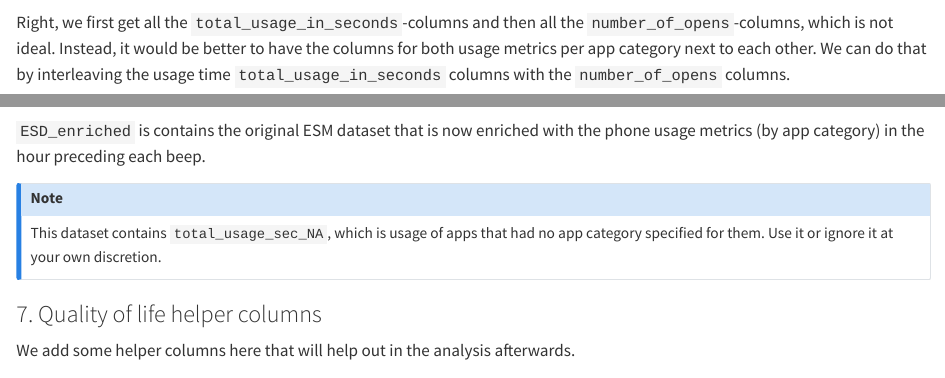
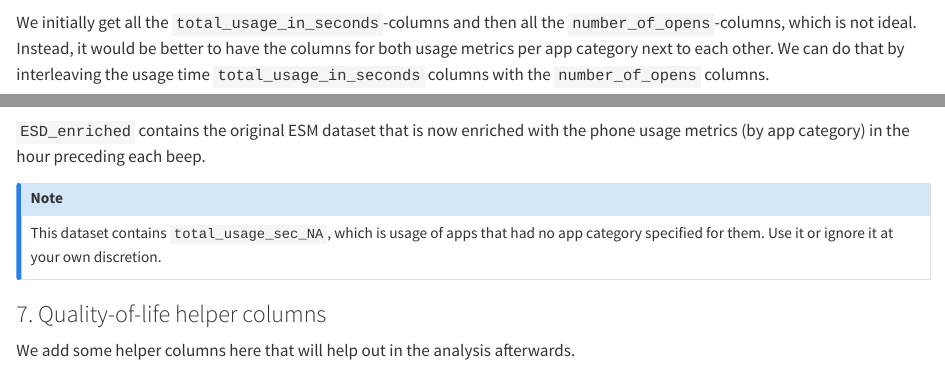
Before and after one commit to StefKirsch/link_esm_to_app_usage, a Quarto document (linking_pipeline.qmd): the page in a window 1100 px wide, from 9470 px down, and a second part further down, joined at a grey line. Rendered offline with R 4.5, knitr and Pandoc in place of Quarto, with nearby package versions; some code elsewhere in the file could not run offline; long lines of code are wrapped.

Commit message:
Fix typos and phrasing

````diff
--- a/linking_pipeline.qmd
+++ b/linking_pipeline.qmd
@@ -360,7 +360,7 @@ ESD_enriched <- ESD_all |>
 ESD_enriched
 ```
 
-Right, we first get all the `total_usage_in_seconds`-columns and then all the `number_of_opens`-columns, which is not ideal. Instead, it would be better to have the columns for both usage metrics per app category next to each other. We can do that by interleaving the usage time `total_usage_in_seconds` columns with the `number_of_opens` columns.
+We initially get all the `total_usage_in_seconds`-columns and then all the `number_of_opens`-columns, which is not ideal. Instead, it would be better to have the columns for both usage metrics per app category next to each other. We can do that by interleaving the usage time `total_usage_in_seconds` columns with the `number_of_opens` columns.
 
 ```{r}
 usage_time_cols <- str_subset(names(ESD_enriched), "total_usage_sec_")
@@ -391,7 +391,7 @@ ESD_enriched_in_order <- ESD_enriched |>
 ESD_enriched_in_order
 ```
 
-`ESD_enriched` is contains the original ESM dataset that is now enriched with the phone usage metrics (by app category) in the hour preceding each beep.
+`ESD_enriched` contains the original ESM dataset that is now enriched with the phone usage metrics (by app category) in the hour preceding each beep.
 
 ::: callout-note
 ## Note
````
Also changed, not shown: linking_pipeline.qmd (2 more changed lines).
